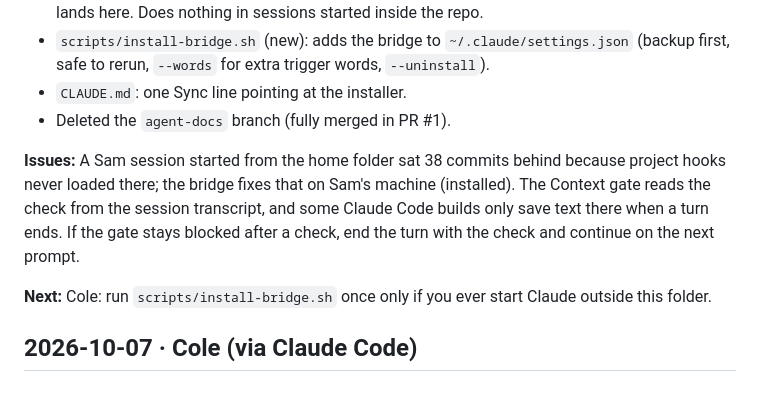
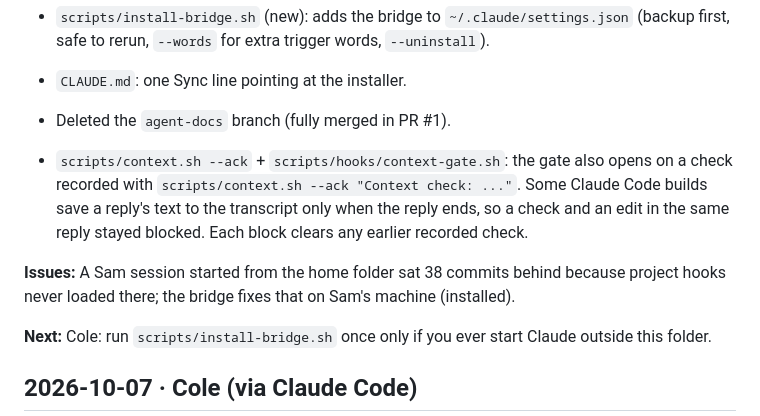
Before and after one commit to pcolee/explorAI, a Markdown page: docs/agent-log.md, the part around the change. GitHub-like rendering; blank space fills up the shorter version.

Commit message:
Handoff: log the Context gate --ack fallback

```diff
--- a/docs/agent-log.md
+++ b/docs/agent-log.md
@@ -19,7 +19,9 @@ Remove a line once it is answered and note the answer in that day's entry.
 - `CLAUDE.md`: one Sync line pointing at the installer.
 - Deleted the `agent-docs` branch (fully merged in PR #1).
 
-**Issues:** A Sam session started from the home folder sat 38 commits behind because project hooks never loaded there; the bridge fixes that on Sam's machine (installed). The Context gate reads the check from the session transcript, and some Claude Code builds only save text there when a turn ends. If the gate stays blocked after a check, end the turn with the check and continue on the next prompt.
+- `scripts/context.sh --ack` + `scripts/hooks/context-gate.sh`: the gate also opens on a check recorded with `scripts/context.sh --ack "Context check: ..."`. Some Claude Code builds save a reply's text to the transcript only when the reply ends, so a check and an edit in the same reply stayed blocked. Each block clears any earlier recorded check.
+
+**Issues:** A Sam session started from the home folder sat 38 commits behind because project hooks never loaded there; the bridge fixes that on Sam's machine (installed).
 
 **Next:** Cole: run `scripts/install-bridge.sh` once only if you ever start Claude outside this folder.
 
```
